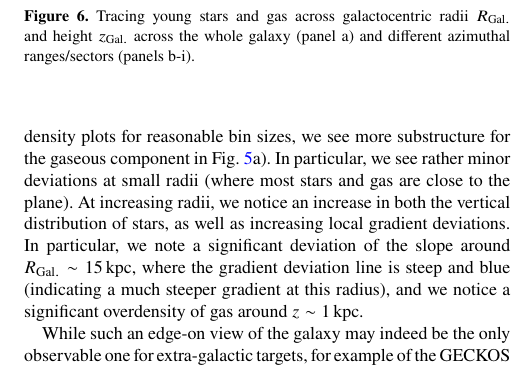
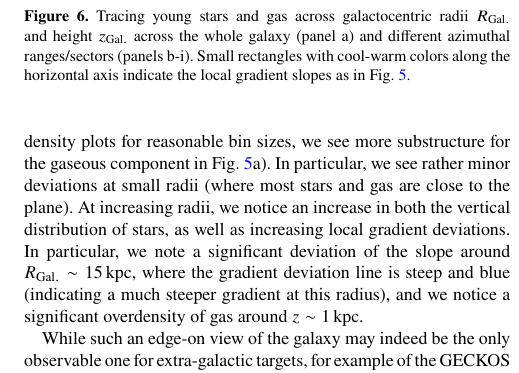
Before and after one commit to svenbuder/nihao_radial_metallicity_gradients, a LaTeX paper (nihao_radial_metallicity_gradients.tex): part of one column of page 6 of 11, cut so that both start at the same text. Compiled offline with pdfLaTeX; a LaTeX package or settings file that is missing is left out.

Commit message:
Updates from Overleaf

```diff
--- a/nihao_radial_metallicity_gradients.tex
+++ b/nihao_radial_metallicity_gradients.tex
@@ -233,7 +233,7 @@ While such an edge-on view of the galaxy may indeed be the only observable one f
 \begin{figure}
     \centering
     \includegraphics[width=\columnwidth]{figures/tracing_young_stars_and_gas_in_angles.png}
-    \caption{Tracing young stars and gas across galactocentric radii $R_\mathrm{Gal.}$ and height $z_\mathrm{Gal.}$ across the whole galaxy (panel a) and different azimuthal ranges/sectors (panels b-i).}
+    \caption{Tracing young stars and gas across galactocentric radii $R_\mathrm{Gal.}$ and height $z_\mathrm{Gal.}$ across the whole galaxy (panel a) and different azimuthal ranges/sectors (panels b-i). Small rectangles with cool-warm colors along the horizontal axis indicate the local gradient slopes as in Fig.~\ref{fig:overlap_local_variation_gas}.}
     \label{fig:tracing_young_stars_and_gas_in_angles}
 \end{figure}
 
```
